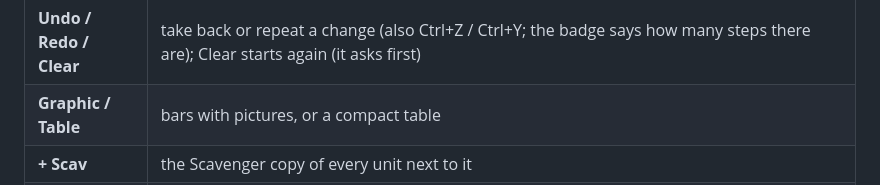
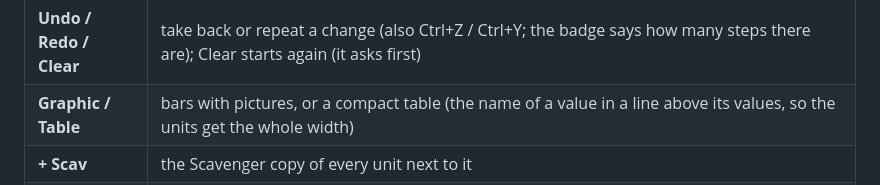
Before and after one commit to Ralf1108/BARUnitComparer, a Markdown page: README.md, the part around the change. GitHub-like rendering.

```diff
--- a/README.md
+++ b/README.md
@@ -41,7 +41,7 @@ A lit icon pressed again takes back what it added. Drag a column by its grip to
 | At the top | |
 |---|---|
 | **Undo / Redo / Clear** | take back or repeat a change (also Ctrl+Z / Ctrl+Y; the badge says how many steps there are); Clear starts again (it asks first) |
-| **Graphic / Table** | bars with pictures, or a compact table |
+| **Graphic / Table** | bars with pictures, or a compact table (the name of a value in a line above its values, so the units get the whole width) |
 | **+ Scav** | the Scavenger copy of every unit next to it |
 | **Save / Share** | keep the selection as a favorite, or share its link (the link holds the units with their versions and weapons, the view, + Scav and the Ref with ± or %). **Favorites** in the header lists them; the middle mouse button opens one in a new tab |
 
```
Also changed, not shown: docs/website.md (+3 -3 lines), docs/compare.png, docs/phone.png, website/preview.png, 3 other files.
